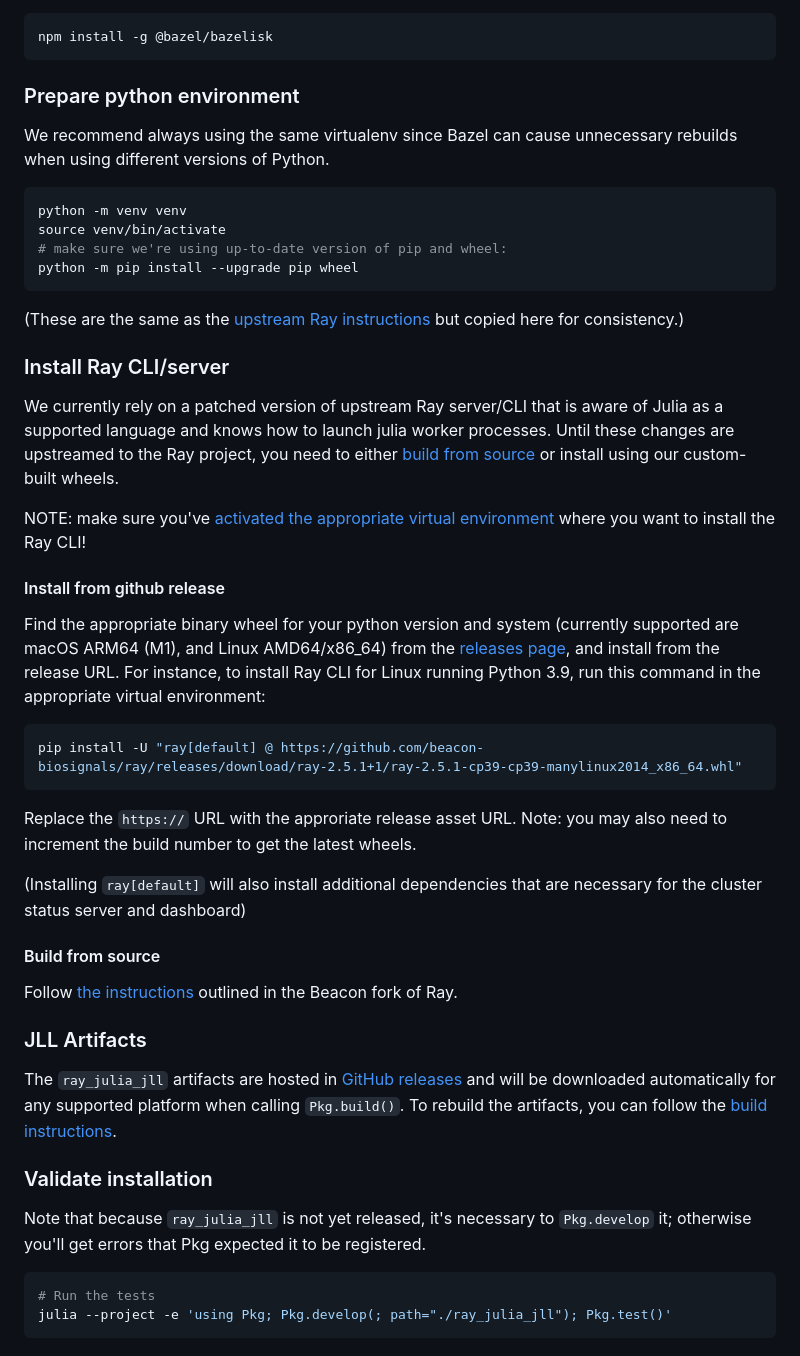
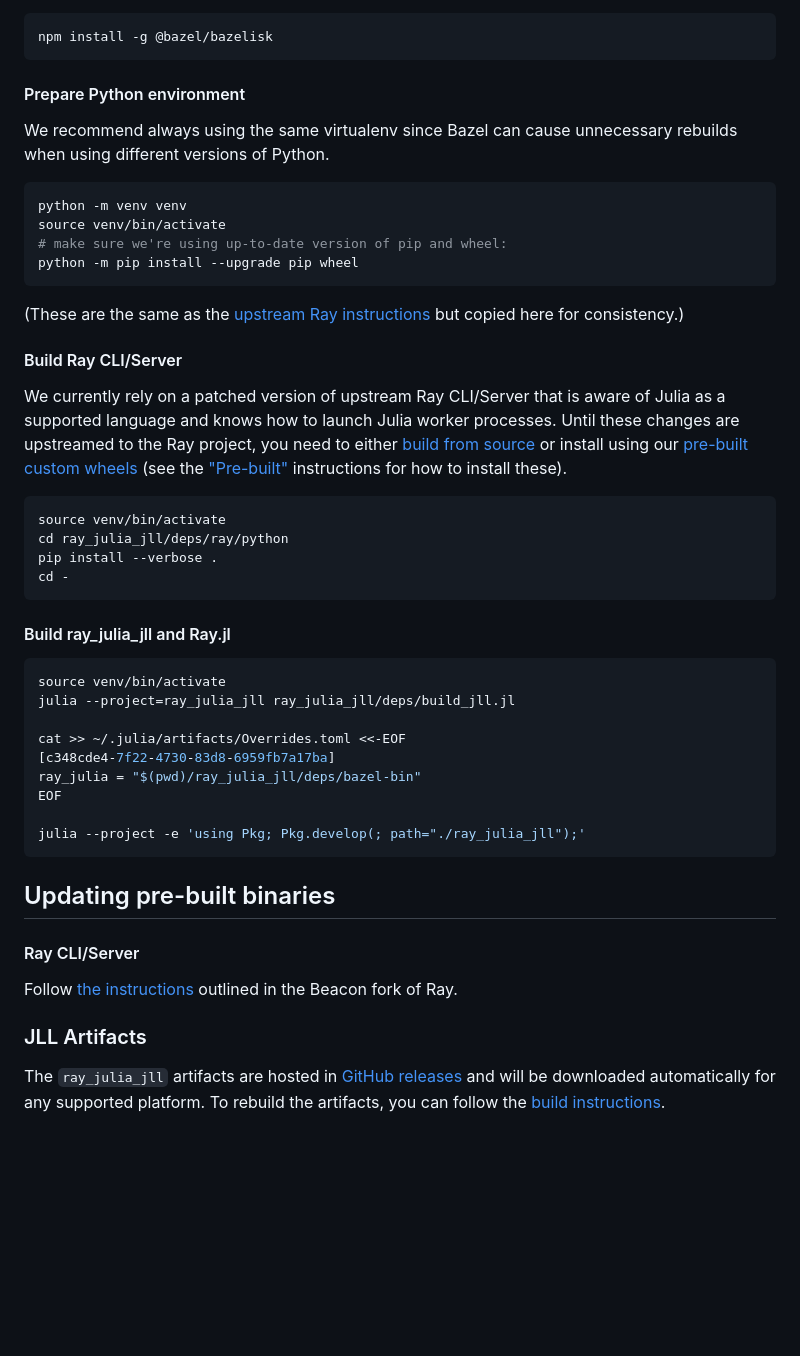
Before and after one commit to beacon-biosignals/Ray.jl, a Markdown page: README.md, the part around the change printed below. Rendered like a GitHub page; blank space fills up the shorter version.

Commit message:
Add pre-built/source install instructions

````diff
--- a/README.md
+++ b/README.md
@@ -96,7 +120,7 @@ Alternatively, if you have `npm` installed you can install Bazelisk that way:
 npm install -g @bazel/bazelisk
 ```
 
-### Prepare python environment
+#### Prepare Python environment
 
 We recommend always using the same virtualenv since Bazel can cause unnecessary rebuilds when using different versions of Python.
 
@@ -109,43 +133,37 @@ python -m pip install --upgrade pip wheel
 
 (These are the same as the [upstream Ray instructions](https://docs.ray.io/en/releases-2.5.1/ray-contribute/development.html#prepare-the-python-environment) but copied here for consistency.)
 
-### Install Ray CLI/server
+#### Build Ray CLI/Server
 
-We currently rely on a patched version of upstream Ray server/CLI that is aware of Julia as a supported language and knows how to launch julia worker processes.
-Until these changes are upstreamed to the Ray project, you need to either [build from source](https://github.com/beacon-biosignals/ray/blob/beacon-main/python/README-building-wheels.md) or install using our custom-built wheels.
-
-NOTE: make sure you've [activated the appropriate virtual environment](#prepare-python-environment) where you want to install the Ray CLI!
-
-#### Install from github release
-
-Find the appropriate binary wheel for your python version and system (currently supported are macOS ARM64 (M1), and Linux AMD64/x86_64) from the [releases page](https://github.com/beacon-biosignals/ray/releases), and install from the release URL.
-For instance, to install Ray CLI for Linux running Python 3.9, run this command in the appropriate virtual environment:
+We currently rely on a patched version of upstream Ray CLI/Server that is aware of Julia as a supported language and knows how to launch Julia worker processes. Until these changes are upstreamed to the Ray project, you need to either [build from source](https://github.com/beacon-biosignals/ray/blob/beacon-main/python/README-building-wheels.md) or install using our [pre-built custom wheels](https://github.com/beacon-biosignals/ray/releases) (see the ["Pre-built"](#pre-built) instructions for how to install these).
 
 ```sh
-pip install -U "ray[default] @ https://github.com/beacon-biosignals/ray/releases/download/ray-2.5.1+1/ray-2.5.1-cp39-cp39-manylinux2014_x86_64.whl"
+source venv/bin/activate
+cd ray_julia_jll/deps/ray/python
+pip install --verbose .
+cd -
 ```
 
-Replace the `https://` URL with the approriate release asset URL.
-Note: you may also need to increment the build number to get the latest wheels.
+#### Build ray_julia_jll and Ray.jl
 
-(Installing `ray[default]` will also install additional dependencies that are necessary for the cluster status server and dashboard)
+```sh
+source venv/bin/activate
+julia --project=ray_julia_jll ray_julia_jll/deps/build_jll.jl
 
-#### Build from source
+cat >> ~/.julia/artifacts/Overrides.toml <<-EOF
+[c348cde4-7f22-4730-83d8-6959fb7a17ba]
+ray_julia = "$(pwd)/ray_julia_jll/deps/bazel-bin"
+EOF
+
+julia --project -e 'using Pkg; Pkg.develop(; path="./ray_julia_jll");'
+```
+
+## Updating pre-built binaries
+
+#### Ray CLI/Server
 
 Follow [the instructions](https://github.com/beacon-biosignals/ray/blob/beacon-main/python/README-building-wheels.md) outlined in the Beacon fork of Ray.
 
-
 ### JLL Artifacts
 
-The `ray_julia_jll` artifacts are hosted in [GitHub releases](https://github.com/beacon-biosignals/Ray.jl/releases) and will be downloaded automatically for any supported platform when calling `Pkg.build()`.
-To rebuild the artifacts, you can follow the [build instructions](./ray_julia_jll/gen/README.md).
-
-
-### Validate installation
-
-Note that because `ray_julia_jll` is not yet released, it's necessary to `Pkg.develop` it; otherwise you'll get errors that Pkg expected it to be registered.
-
-```sh
-# Run the tests
-julia --project -e 'using Pkg; Pkg.develop(; path="./ray_julia_jll"); Pkg.test()'
-```
+The `ray_julia_jll` artifacts are hosted in [GitHub releases](https://github.com/beacon-biosignals/Ray.jl/releases) and will be downloaded automatically for any supported platform. To rebuild the artifacts, you can follow the [build instructions](./ray_julia_jll/gen/README.md).
````
Also changed, not shown: other parts of README.md (+37 -13 lines).
